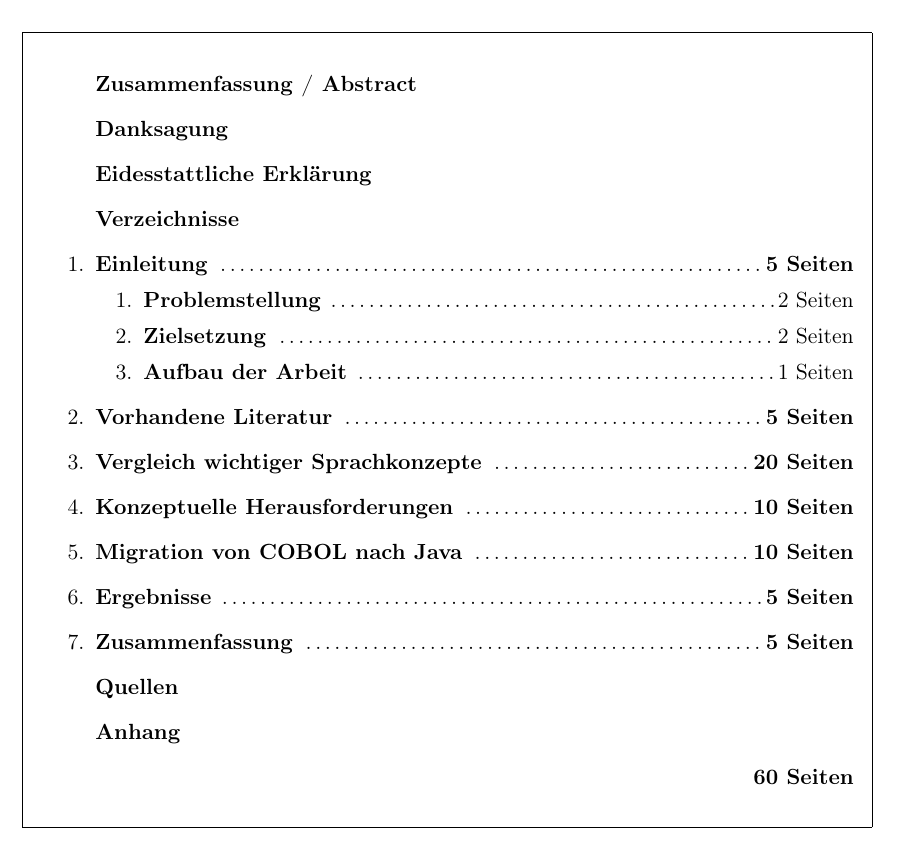
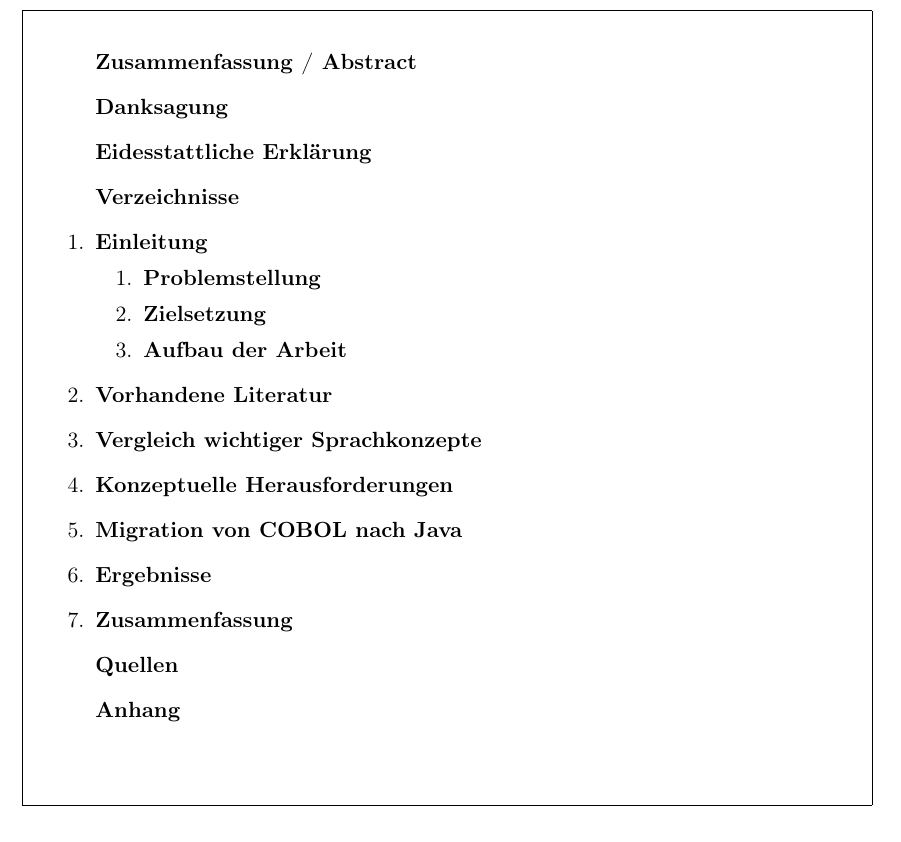
Before and after one commit to toni1991/masterthesis, a LaTeX document (Expose.tex, which reads Expose/Gliederung.tex): part of page 2 of 6, cut so that both start at the same text. Compiled offline with pdfLaTeX.

Commit message:
Updated on PC.

```diff
--- a/Expose/Gliederung.tex
+++ b/Expose/Gliederung.tex
@@ -10,29 +10,29 @@
 
     \item[] \textbf{Verzeichnisse}
 
-    \item   \textbf{Einleitung}                                         \dotfill \textbf{5 Seiten}
+    \item   \textbf{Einleitung}
         \begin{enumerate}[label=\arabic*.]
-            \item \textbf{Problemstellung}                              \dotfill 2 Seiten
-            \item \textbf{Zielsetzung}                                  \dotfill 2 Seiten
-            \item \textbf{Aufbau der Arbeit}                            \dotfill 1 Seiten
+            \item \textbf{Problemstellung}
+            \item \textbf{Zielsetzung}
+            \item \textbf{Aufbau der Arbeit}
         \end{enumerate}
 
-    \item   \textbf{Vorhandene Literatur}                               \dotfill \textbf{5 Seiten}
+    \item   \textbf{Vorhandene Literatur}
 
-    \item   \textbf{Vergleich wichtiger Sprachkonzepte}                 \dotfill \textbf{20 Seiten}
+    \item   \textbf{Vergleich wichtiger Sprachkonzepte}
 
-    \item   \textbf{Konzeptuelle Herausforderungen}                     \dotfill \textbf{10 Seiten}
+    \item   \textbf{Konzeptuelle Herausforderungen}
 
-    \item   \textbf{Migration von COBOL nach Java}                      \dotfill \textbf{10 Seiten}
+    \item   \textbf{Migration von COBOL nach Java}
 
-    \item   \textbf{Ergebnisse}                                         \dotfill \textbf{5 Seiten}
+    \item   \textbf{Ergebnisse}
 
-    \item   \textbf{Zusammenfassung}                                    \dotfill \textbf{5 Seiten}
+    \item   \textbf{Zusammenfassung}
 
     \item[] \textbf{Quellen}
 
     \item[] \textbf{Anhang}
 
-    \item[]                                                             \hfill \textbf{60 Seiten}
+    \item[]
 \end{enumerate}
 \end{framed}
```
Also changed, not shown: Expose/Wichtige_Sprachkonzepte.tex (added, +10 -0 lines).
